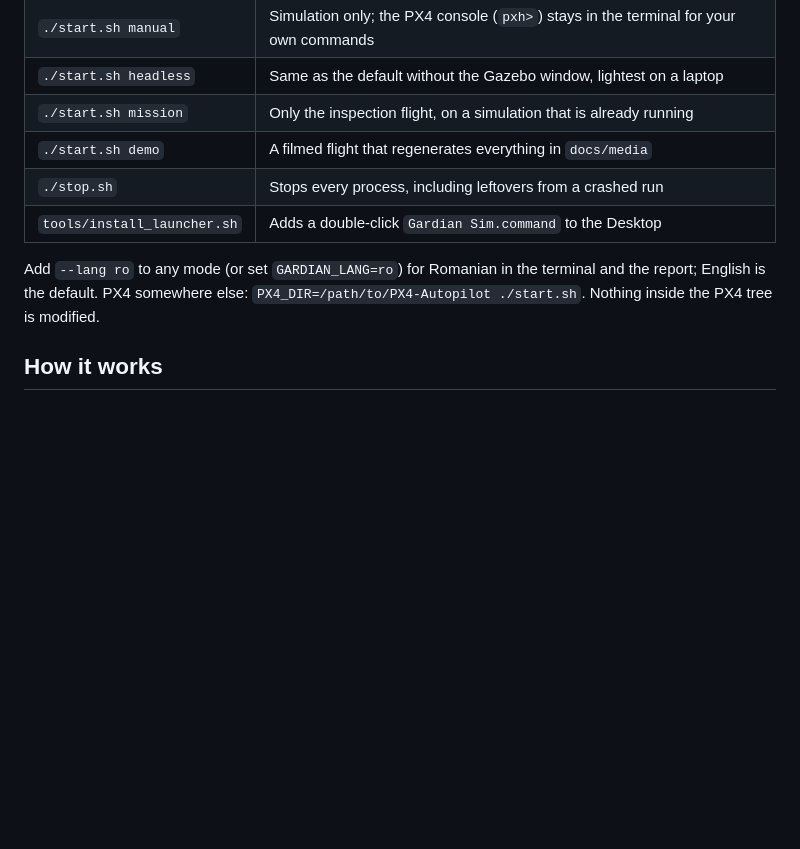
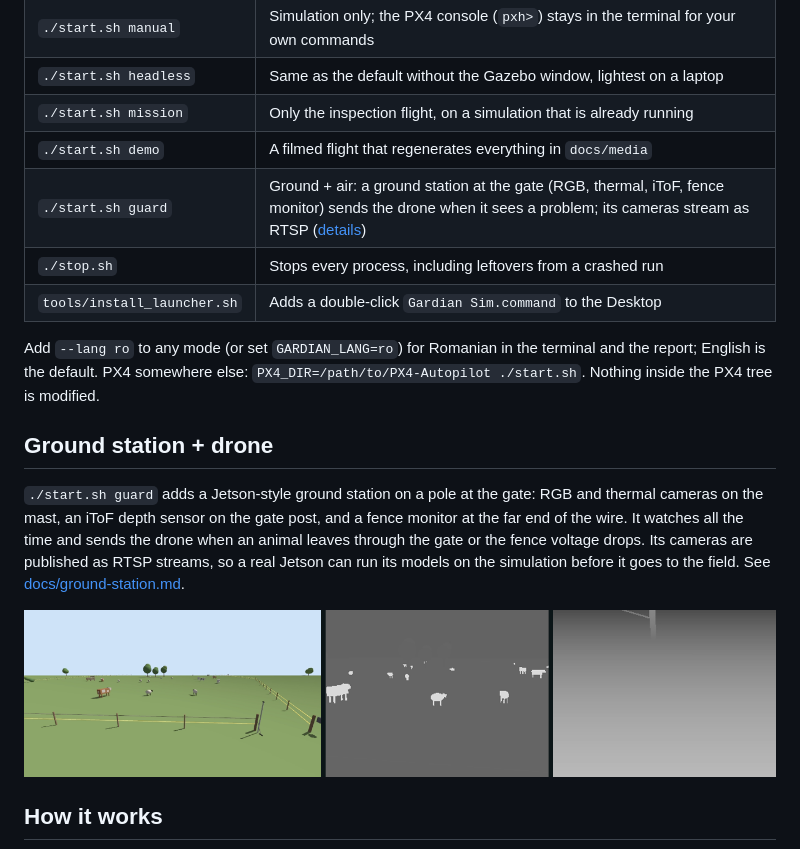
Before and after one commit to CosminBMemetea/querra-fence, a Markdown page: README.md, the part around the change. Rendered like a GitHub page; pictures changed too: docs/media/ground-cameras.png (added); blank space fills up the shorter version.

```diff
--- a/README.md
+++ b/README.md
@@ -81,11 +81,22 @@ Tested on an Apple Silicon Mac (M2, 8 GB) with PX4 `main` (v1.18 beta) and Gazeb
 | `./start.sh headless` | Same as the default without the Gazebo window, lightest on a laptop |
 | `./start.sh mission` | Only the inspection flight, on a simulation that is already running |
 | `./start.sh demo` | A filmed flight that regenerates everything in `docs/media` |
+| `./start.sh guard` | Ground + air: a ground station at the gate (RGB, thermal, iToF, fence monitor) sends the drone when it sees a problem; its cameras stream as RTSP ([details](docs/ground-station.md)) |
 | `./stop.sh` | Stops every process, including leftovers from a crashed run |
 | `tools/install_launcher.sh` | Adds a double-click `Gardian Sim.command` to the Desktop |
 
 Add `--lang ro` to any mode (or set `GARDIAN_LANG=ro`) for Romanian in the terminal and the report; English is the default.
 PX4 somewhere else: `PX4_DIR=/path/to/PX4-Autopilot ./start.sh`. Nothing inside the PX4 tree is modified.
+
+## Ground station + drone
+
+`./start.sh guard` adds a Jetson-style ground station on a pole at the gate: RGB and thermal cameras on the mast,
+an iToF depth sensor on the gate post, and a fence monitor at the far end of the wire. It watches all the time and
+sends the drone when an animal leaves through the gate or the fence voltage drops. Its cameras are published as
+RTSP streams, so a real Jetson can run its models on the simulation before it goes to the field.
+See [docs/ground-station.md](docs/ground-station.md).
+
+![Simulated ground-station streams](docs/media/ground-cameras.png)
 
 ## How it works
 
```
Also changed, not shown: CHANGELOG.md (+12 -0 lines), docs/ground-station.md (added, +83 -0 lines), 11 other files.
